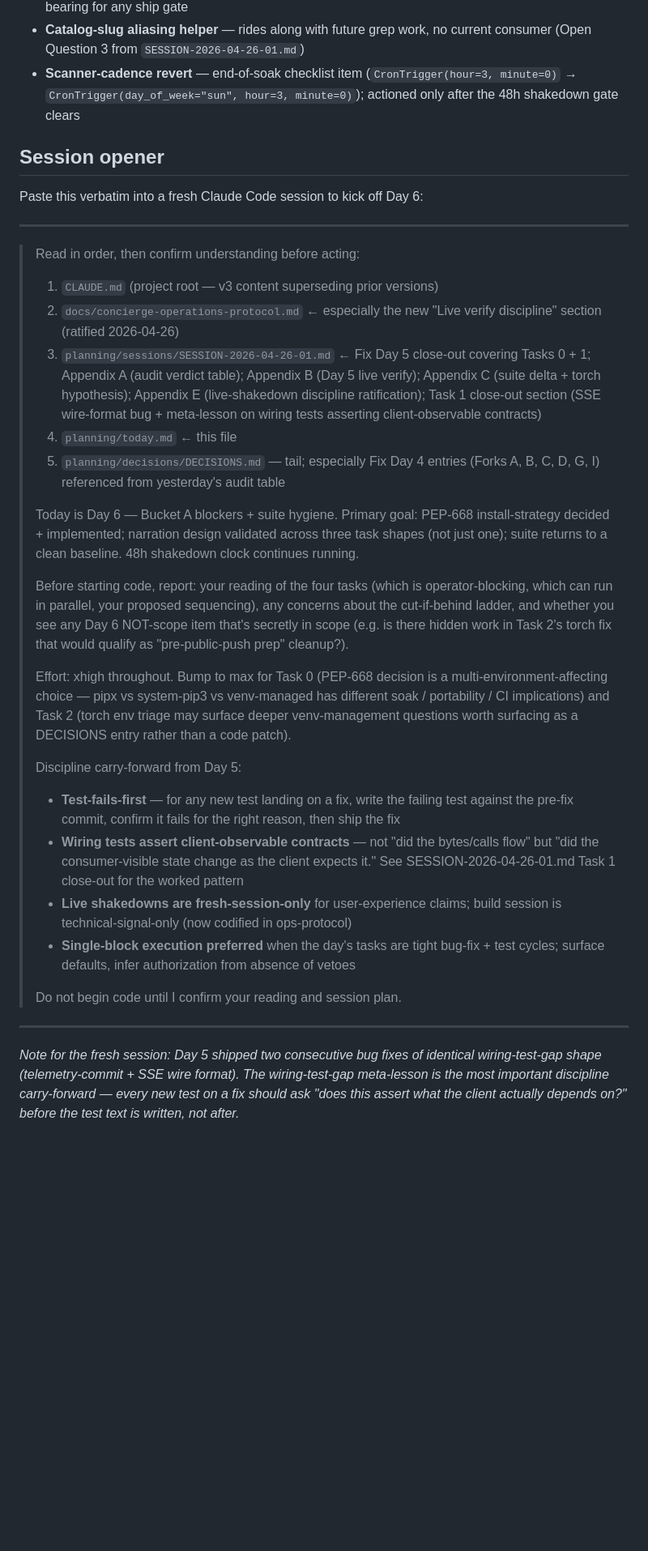
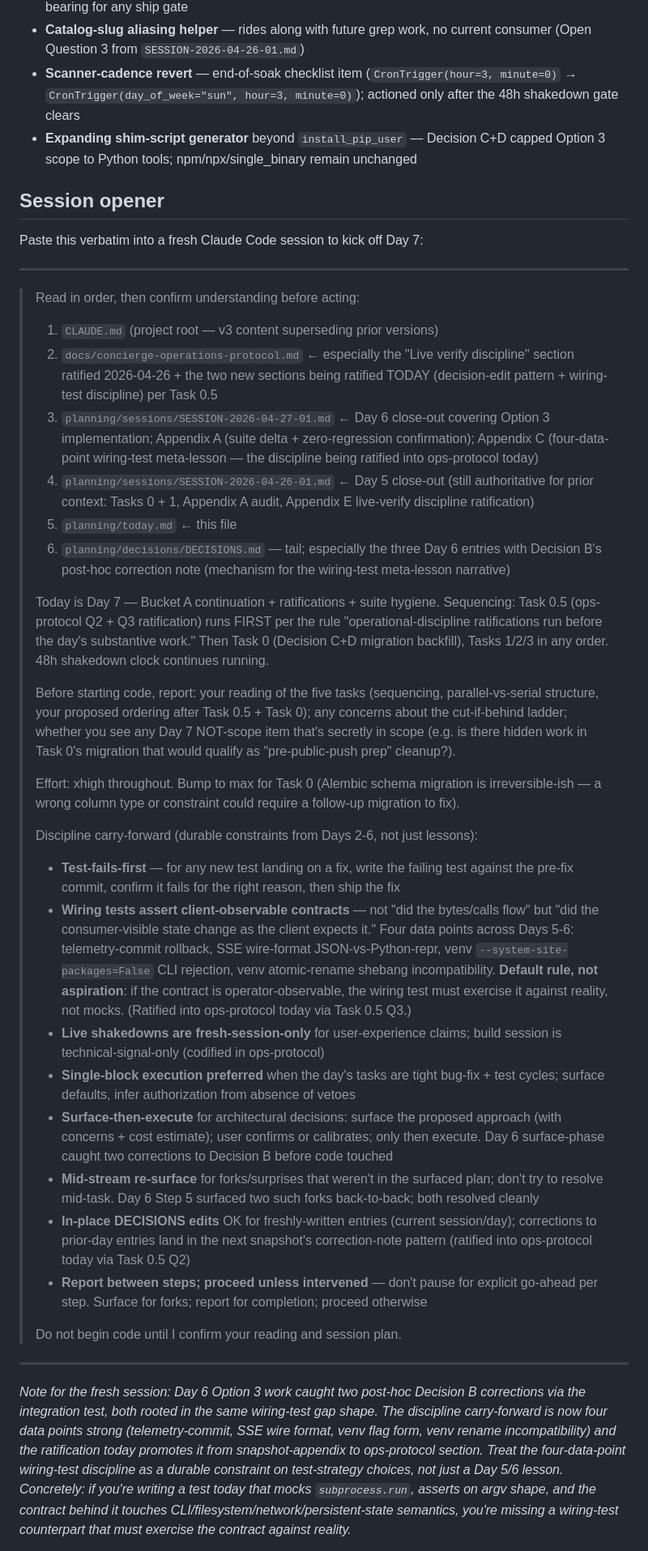
Before and after one commit to SatietyAI-Labs/concierge, a Markdown page: planning/today.md, the part around one of its changes. Shown at 81% size. Drawn GitHub-style; blank space fills up the shorter version.

```diff
--- a/planning/today.md
+++ b/planning/today.md
@@ -90,41 +105,54 @@ Explicitly excluded from Day 6 scope:
 - **Demotion-count Option B shakedown** — bonus demo (a task that recommends one of the 34-list loaded-on-boot tools to produce a sharper scanner-aggregate movement signal); optional, not load-bearing for any ship gate
 - **Catalog-slug aliasing helper** — rides along with future grep work, no current consumer (Open Question 3 from `SESSION-2026-04-26-01.md`)
 - **Scanner-cadence revert** — end-of-soak checklist item (`CronTrigger(hour=3, minute=0)` → `CronTrigger(day_of_week="sun", hour=3, minute=0)`); actioned only after the 48h shakedown gate clears
+- **Expanding shim-script generator** beyond `install_pip_user` — Decision C+D capped Option 3 scope to Python tools; npm/npx/single_binary remain unchanged
 
 ## Session opener
 
-Paste this verbatim into a fresh Claude Code session to kick off Day 6:
+Paste this verbatim into a fresh Claude Code session to kick off Day 7:
 
 ---
 
 > Read in order, then confirm understanding before acting:
 >
 > 1. `CLAUDE.md` (project root — v3 content superseding prior versions)
-> 2. `docs/concierge-operations-protocol.md` ← especially the new "Live verify discipline" section (ratified 2026-04-26)
-> 3. `planning/sessions/SESSION-2026-04-26-01.md` ← Fix Day 5 close-out covering Tasks 0 + 1; Appendix A (audit verdict table); Appendix B (Day 5 live verify); Appendix C (suite delta + torch hypothesis); Appendix E (live-shakedown discipline ratification); Task 1 close-out section (SSE wire-format bug + meta-lesson on wiring tests asserting client-observable contracts)
-> 4. `planning/today.md` ← this file
-> 5. `planning/decisions/DECISIONS.md` — tail; especially Fix Day 4 entries (Forks A, B, C, D, G, I) referenced from yesterday's audit table
+> 2. `docs/concierge-operations-protocol.md` ← especially the "Live verify discipline" section ratified 2026-04-26 + the two new sections being ratified TODAY (decision-edit pattern + wiring-test discipline) per Task 0.5
+> 3. `planning/sessions/SESSION-2026-04-27-01.md` ← Day 6 close-out covering Option 3 implementation; Appendix A (suite delta + zero-regression confirmation); Appendix C (four-data-point wiring-test meta-lesson — the discipline being ratified into ops-protocol today)
+> 4. `planning/sessions/SESSION-2026-04-26-01.md` ← Day 5 close-out (still authoritative for prior context: Tasks 0 + 1, Appendix A audit, Appendix E live-verify discipline ratification)
+> 5. `planning/today.md` ← this file
+> 6. `planning/decisions/DECISIONS.md` — tail; especially the three Day 6 entries with Decision B's post-hoc correction note (mechanism for the wiring-test meta-lesson narrative)
 >
-> Today is Day 6 — Bucket A blockers + suite hygiene. Primary goal: PEP-668 install-strategy decided + implemented; narration design validated across three task shapes (not just one); suite returns to a clean baseline. 48h shakedown clock continues running.
+> Today is Day 7 — Bucket A continuation + ratifications + suite hygiene. Sequencing: Task 0.5 (ops-protocol Q2 + Q3 ratification) runs FIRST per the rule "operational-discipline ratifications run before the day's substantive work." Then Task 0 (Decision C+D migration backfill), Tasks 1/2/3 in any order. 48h shakedown clock continues running.
 >
-> Before starting code, report: your reading of the four tasks (which is operator-blocking, which can run in parallel, your proposed sequencing), any concerns about the cut-if-behind ladder, and whether you see any Day 6 NOT-scope item that's secretly in scope (e.g. is there hidden work in Task 2's torch fix that would qualify as "pre-public-push prep" cleanup?).
+> Before starting code, report: your reading of the five tasks (sequencing, parallel-vs-serial structure, your proposed ordering after Task 0.5 + Task 0); any concerns about the cut-if-behind ladder; whether you see any Day 7 NOT-scope item that's secretly in scope (e.g. is there hidden work in Task 0's migration that would qualify as "pre-public-push prep" cleanup?).
 >
-> Effort: xhigh throughout. Bump to max for Task 0 (PEP-668 decision is a multi-environment-affecting choice — pipx vs system-pip3 vs venv-managed has different soak / portability / CI implications) and Task 2 (torch env triage may surface deeper venv-management questions worth surfacing as a DECISIONS entry rather than a code patch).
+> Effort: xhigh throughout. Bump to max for Task 0 (Alembic schema migration is irreversible-ish — a wrong column type or constraint could require a follow-up migration to fix).
 >
-> Discipline carry-forward from Day 5:
+> Discipline carry-forward (durable constraints from Days 2-6, not just lessons):
 > - **Test-fails-first** — for any new test landing on a fix, write the failing test against the pre-fix commit, confirm it fails for the right reason, then ship the fix
-> - **Wiring tests assert client-observable contracts** — not "did the bytes/calls flow" but "did the consumer-visible state change as the client expects it." See SESSION-2026-04-26-01.md Task 1 close-out for the worked pattern
-> - **Live shakedowns are fresh-session-only** for user-experience claims; build session is technical-signal-only (now codified in ops-protocol)
+> - **Wiring tests assert client-observable contracts** — not "did the bytes/calls flow" but "did the consumer-visible state change as the client expects it." Four data points across Days 5-6: telemetry-commit rollback, SSE wire-format JSON-vs-Python-repr, venv `--system-site-packages=False` CLI rejection, venv atomic-rename shebang incompatibility. **Default rule, not aspiration**: if the contract is operator-observable, the wiring test must exercise it against reality, not mocks. (Ratified into ops-protocol today via Task 0.5 Q3.)
+> - **Live shakedowns are fresh-session-only** for user-experience claims; build session is technical-signal-only (codified in ops-protocol)
 > - **Single-block execution preferred** when the day's tasks are tight bug-fix + test cycles; surface defaults, infer authorization from absence of vetoes
+> - **Surface-then-execute** for architectural decisions: surface the proposed approach (with concerns + cost estimate); user confirms or calibrates; only then execute. Day 6 surface-phase caught two corrections to Decision B before code touched
+> - **Mid-stream re-surface** for forks/surprises that weren't in the surfaced plan; don't try to resolve mid-task. Day 6 Step 5 surfaced two such forks back-to-back; both resolved cleanly
+> - **In-place DECISIONS edits** OK for freshly-written entries (current session/day); corrections to prior-day entries land in the next snapshot's correction-note pattern (ratified into ops-protocol today via Task 0.5 Q2)
+> - **Report between steps; proceed unless intervened** — don't pause for explicit go-ahead per step. Surface for forks; report for completion; proceed otherwise
 >
 > Do not begin code until I confirm your reading and session plan.
 
 ---
 
-*Note for the fresh session: Day 5 shipped two consecutive bug fixes
-of identical wiring-test-gap shape (telemetry-commit + SSE wire
-format). The wiring-test-gap meta-lesson is the most important
-discipline carry-forward — every new test on a fix should ask "does
-this assert what the client actually depends on?" before the test
-text is written, not after.*
+*Note for the fresh session: Day 6 Option 3 work caught two
+post-hoc Decision B corrections via the integration test, both
+rooted in the same wiring-test gap shape. The discipline
+carry-forward is now four data points strong (telemetry-commit,
+SSE wire format, venv flag form, venv rename incompatibility) and
+the ratification today promotes it from snapshot-appendix to
+ops-protocol section. Treat the four-data-point wiring-test
+discipline as a durable constraint on test-strategy choices, not
+just a Day 5/6 lesson. Concretely: if you're writing a test today
+that mocks `subprocess.run`, asserts on argv shape, and the
+contract behind it touches CLI/filesystem/network/persistent-state
+semantics, you're missing a wiring-test counterpart that must
+exercise the contract against reality.*
 
```
Also changed, not shown: other parts of planning/today.md (+67 -53 lines).
